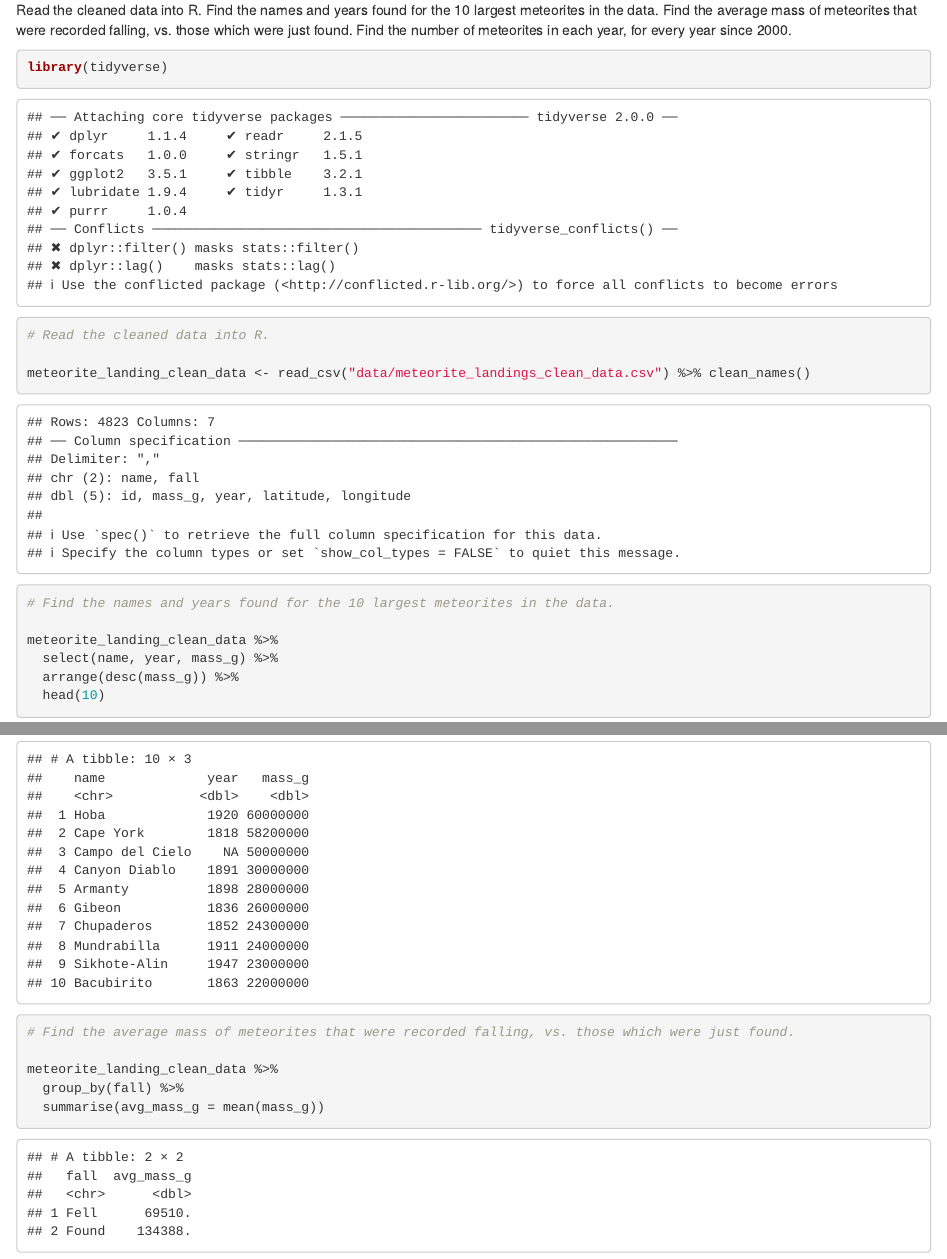
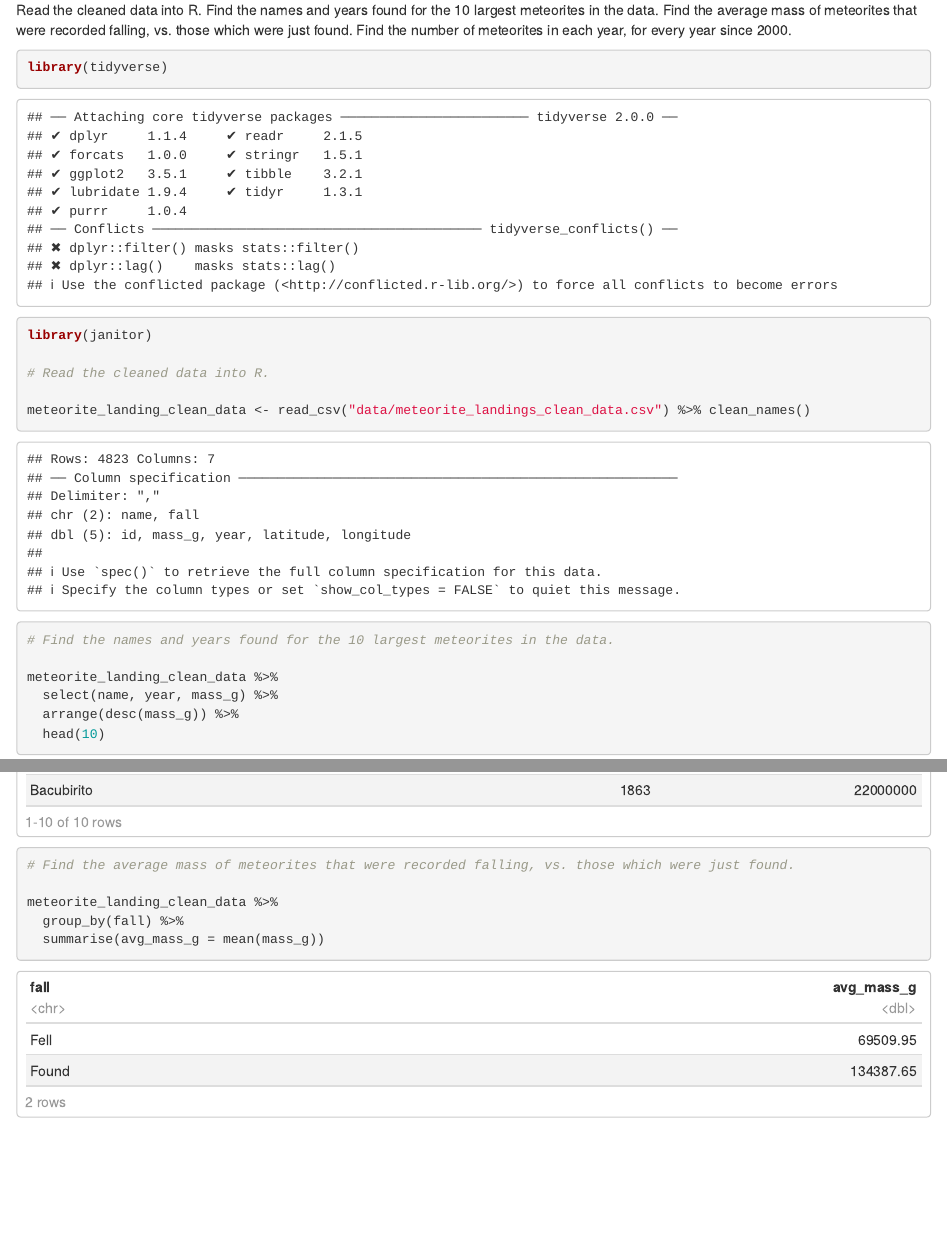
Before and after one commit to LenkaRo/meteorites_project, an R Markdown document (meteorites.Rmd): the page in a window 1100 px wide, from 70 px down, and a second part further down, joined at a grey line. Rendered offline with R 4.5, knitr and Pandoc, with nearby package versions; column names are cleaned by a stand-in for the janitor package.

Commit message:
added library janitor to the meteorites.Rmd file and knited it to HTML

````diff
--- a/meteorites.Rmd
+++ b/meteorites.Rmd
@@ -1,6 +1,8 @@
 ---
 title: "R Notebook"
-output: html_notebook
+output:
+  html_document:
+    df_print: paged
 ---
 
 Read the cleaned data into R.
@@ -10,6 +12,7 @@ Find the number of meteorites in each year, for every year since 2000.
 
 ```{r}
 library(tidyverse)
+library(janitor)
 
 # Read the cleaned data into R.
 
````
Also changed, not shown: meteorites.html (added).
